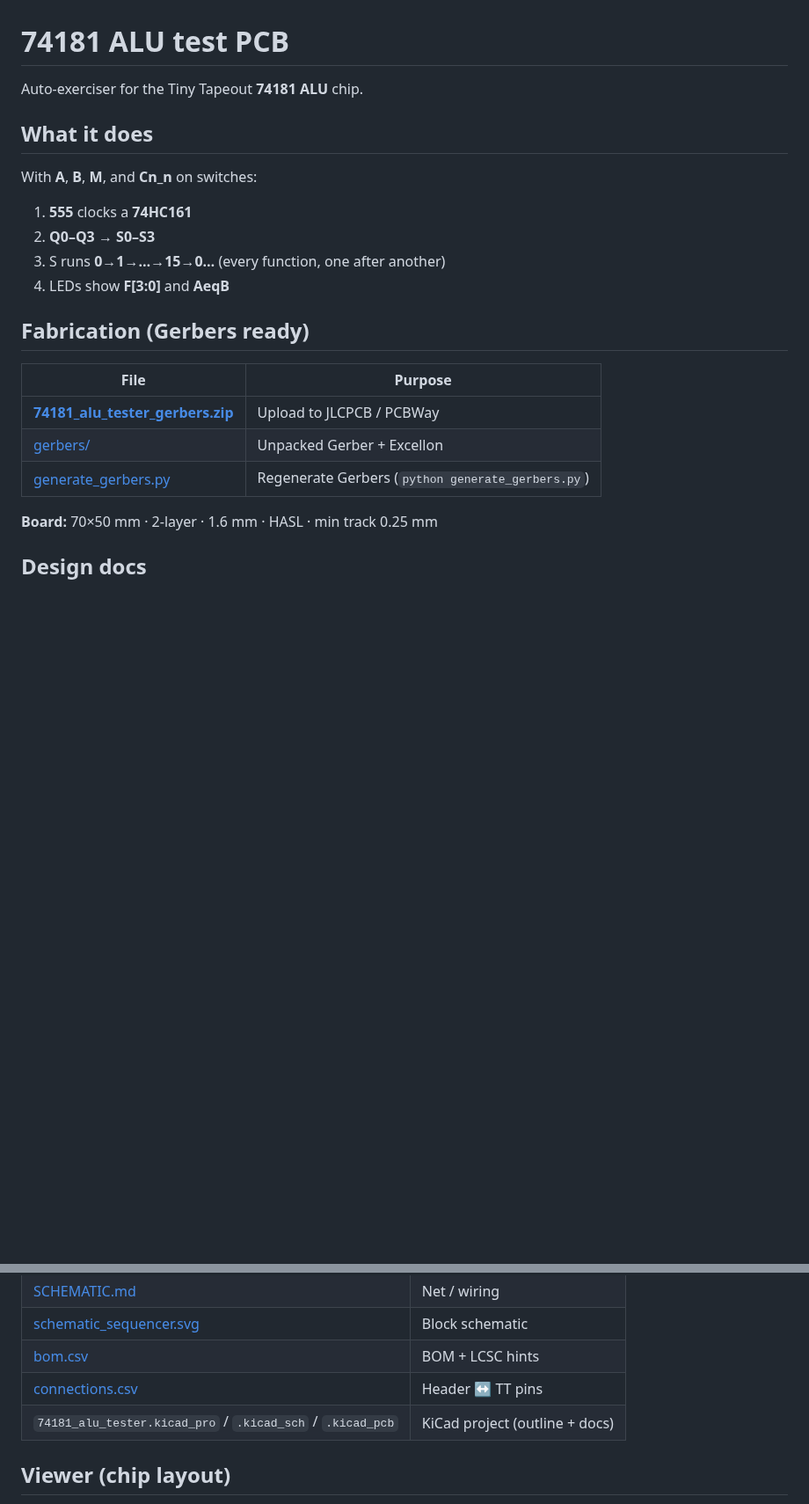
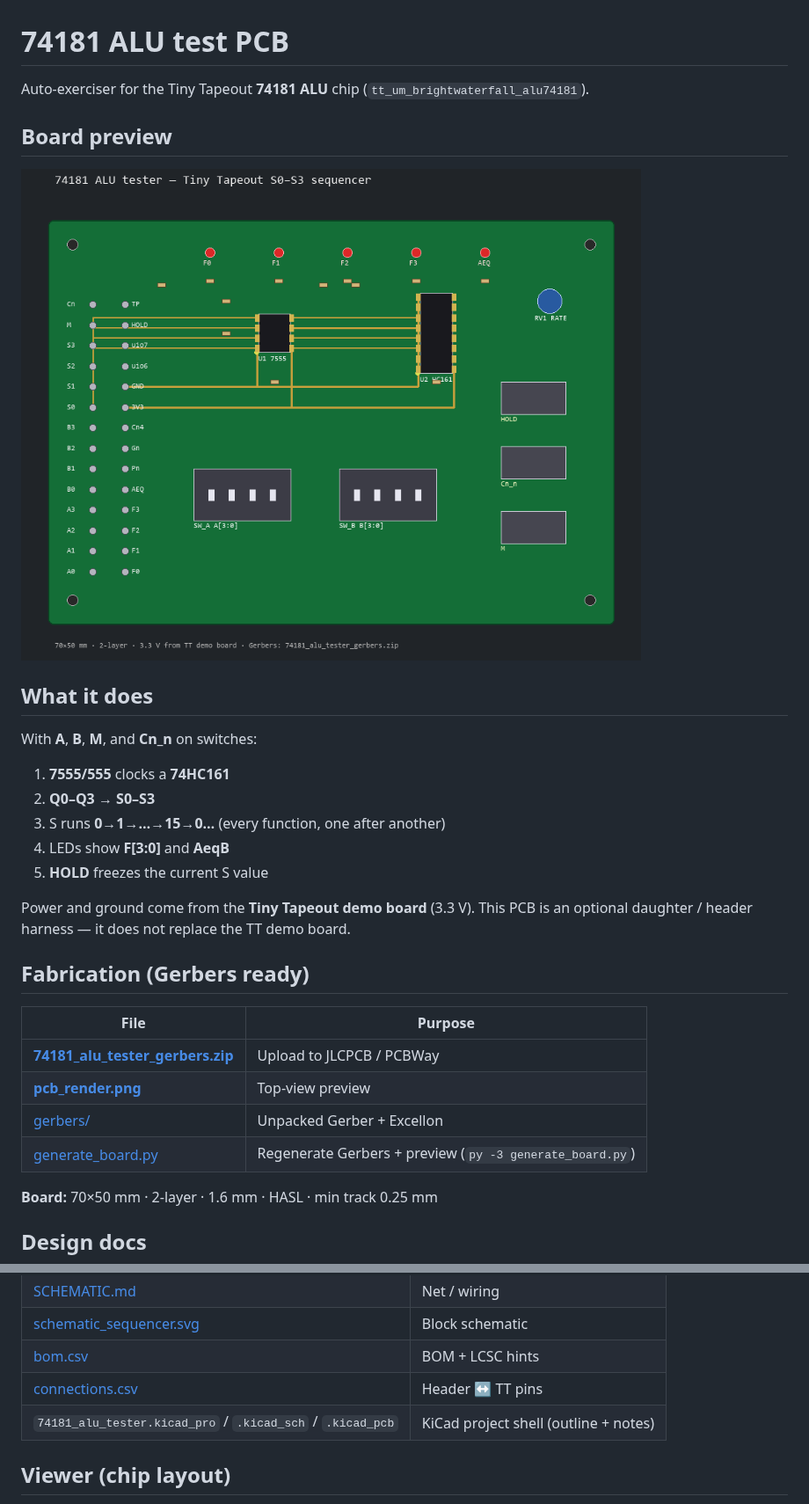
Before and after one commit to brightwaterfall/ALU74181, a Markdown page: pcb/README.md, 2 parts joined by grey strips. Shown at 88% size. Rendered like a GitHub page; pictures changed too: pcb/pcb_render.png (added); blank space fills up the shorter version.

Commit message:
Add full 74181 tester PCB layout, Gerbers, and board preview.
Includes labeled parts, S-sequencer routing, fab ZIP, and pcb_render.png for the digital ALU project.

```diff
--- a/pcb/README.md
+++ b/pcb/README.md
@@ -1,23 +1,31 @@
 # 74181 ALU test PCB
 
-Auto-exerciser for the Tiny Tapeout **74181 ALU** chip.
+Auto-exerciser for the Tiny Tapeout **74181 ALU** chip (`tt_um_brightwaterfall_alu74181`).
+
+## Board preview
+
+![PCB top view](pcb_render.png)
 
 ## What it does
 
 With **A**, **B**, **M**, and **Cn_n** on switches:
 
-1. **555** clocks a **74HC161**
+1. **7555/555** clocks a **74HC161**
 2. **Q0–Q3 → S0–S3**
 3. S runs **0→1→…→15→0…** (every function, one after another)
 4. LEDs show **F[3:0]** and **AeqB**
+5. **HOLD** freezes the current S value
+
+Power and ground come from the **Tiny Tapeout demo board** (3.3 V). This PCB is an optional daughter / header harness — it does not replace the TT demo board.
 
 ## Fabrication (Gerbers ready)
 
 | File | Purpose |
 |------|---------|
 | **[74181_alu_tester_gerbers.zip](74181_alu_tester_gerbers.zip)** | Upload to JLCPCB / PCBWay |
+| **[pcb_render.png](pcb_render.png)** | Top-view preview |
 | [gerbers/](gerbers/) | Unpacked Gerber + Excellon |
-| [generate_gerbers.py](generate_gerbers.py) | Regenerate Gerbers (`python generate_gerbers.py`) |
+| [generate_board.py](generate_board.py) | Regenerate Gerbers + preview (`py -3 generate_board.py`) |
 
 **Board:** 70×50 mm · 2-layer · 1.6 mm · HASL · min track 0.25 mm
 
@@ -30,7 +38,7 @@ With **A**, **B**, **M**, and **Cn_n** on switches:
 | [schematic_sequencer.svg](schematic_sequencer.svg) | Block schematic |
 | [bom.csv](bom.csv) | BOM + LCSC hints |
 | [connections.csv](connections.csv) | Header ↔ TT pins |
-| `74181_alu_tester.kicad_pro` / `.kicad_sch` / `.kicad_pcb` | KiCad project (outline + docs) |
+| `74181_alu_tester.kicad_pro` / `.kicad_sch` / `.kicad_pcb` | KiCad project shell (outline + notes) |
 
 ## Viewer (chip layout)
 
```
Also changed, not shown: 11 other files.
